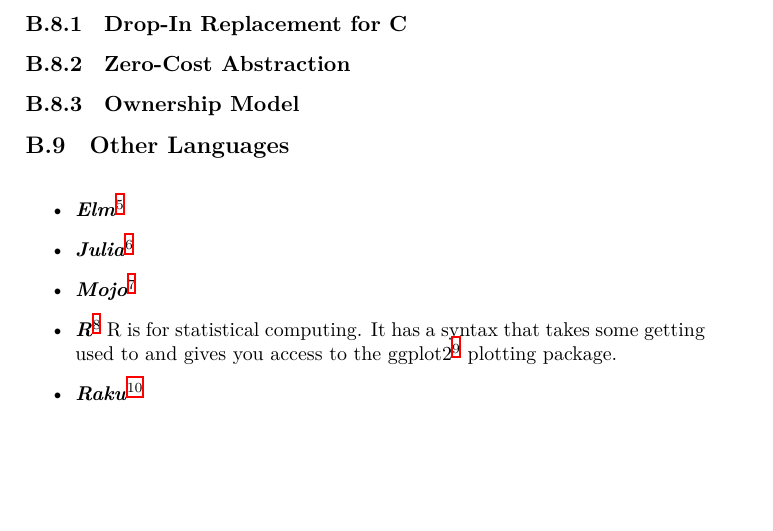
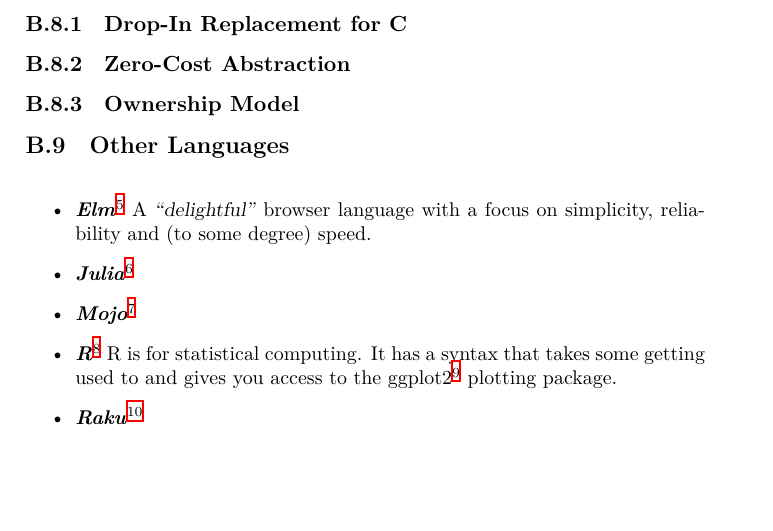
Before and after one commit to aslakjohansen/report-writing, a LaTeX thesis (doc/report-writing.tex, which reads doc/lang/other.tex): part of page 72 of 96, cut so that both start at the same text. Compiled offline with XeLaTeX.

Commit message:
Wrote the text for describing Elm

```diff
--- a/doc/lang/other.tex
+++ b/doc/lang/other.tex
@@ -1,7 +1,7 @@
 \section{Other Languages}
 
 \begin{itemize}
-  \descitem{Elm}\footnote{\url{https://elm-lang.org}}
+  \descitem{Elm}\footnote{\url{https://elm-lang.org}} A \quoted{delightful} browser language with a focus on simplicity, reliability and (to some degree) speed.
   \descitem{Julia}\footnote{\url{https://julialang.org}}
   \descitem{Mojo}\footnote{\url{https://www.modular.com/mojo}}
   \descitem{R}\footnote{\url{https://www.r-project.org}} R is for statistical computing. It has a syntax that takes some getting used to and gives you access to the ggplot2\footnote{\url{https://ggplot2.tidyverse.org}} plotting package.
```
